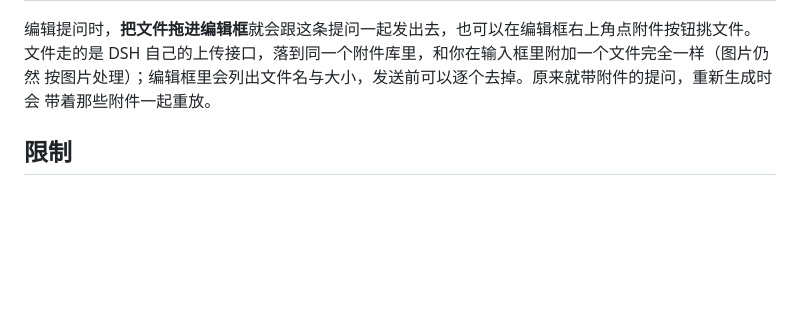
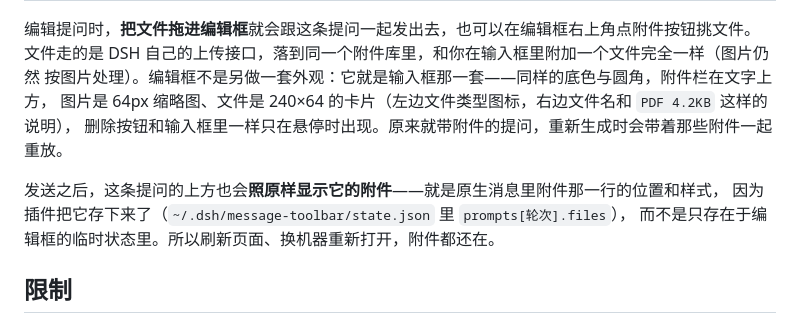
Before and after one commit to VicissitudeYW/dsh-message-toolbar, a Markdown page: README.md, the part around the change. Drawn GitHub-style; blank space fills up the shorter version.

```diff
--- a/README.md
+++ b/README.md
@@ -28,8 +28,13 @@ DSH（DeepSeek Harness）消息工具栏插件。
 
 编辑提问时，**把文件拖进编辑框**就会跟这条提问一起发出去，也可以在编辑框右上角点附件按钮挑文件。
 文件走的是 DSH 自己的上传接口，落到同一个附件库里，和你在输入框里附加一个文件完全一样（图片仍然
-按图片处理）；编辑框里会列出文件名与大小，发送前可以逐个去掉。原来就带附件的提问，重新生成时会
-带着那些附件一起重放。
+按图片处理）。编辑框不是另做一套外观：它就是输入框那一套——同样的底色与圆角，附件栏在文字上方，
+图片是 64px 缩略图、文件是 240×64 的卡片（左边文件类型图标，右边文件名和 `PDF 4.2KB` 这样的说明），
+删除按钮和输入框里一样只在悬停时出现。原来就带附件的提问，重新生成时会带着那些附件一起重放。
+
+发送之后，这条提问的上方也会**照原样显示它的附件**——就是原生消息里附件那一行的位置和样式，
+因为插件把它存下来了（`~/.dsh/message-toolbar/state.json` 里 `prompts[轮次].files`），
+而不是只存在于编辑框的临时状态里。所以刷新页面、换机器重新打开，附件都还在。
 
 
 
```
Also changed, not shown: README.en.md (+11 -3 lines), docs/ARCHITECTURE.md (+33 -2 lines), docs/theme-preview.png, 11 other files.
